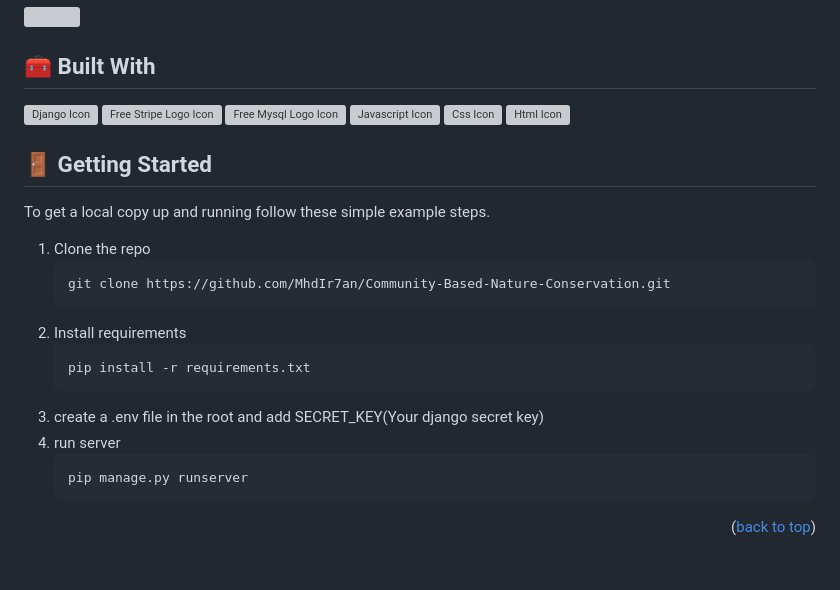
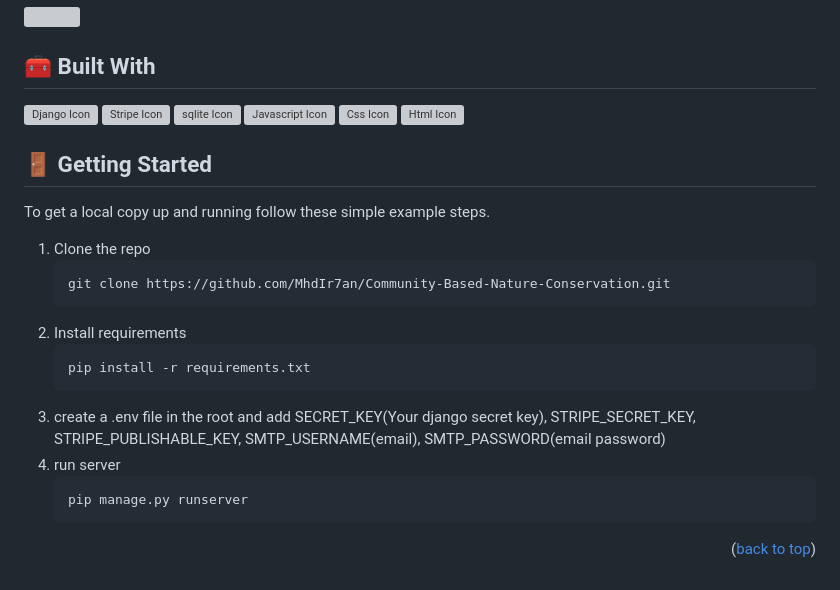
Before and after one commit to MhdIr7an/Community-Based-Nature-Conservation, a Markdown page: README.md, the part around the change printed below. Rendered like a GitHub page; folded sections open; grey boxes are pictures that could not be loaded.

````diff
--- a/README.md
+++ b/README.md
@@ -57,8 +57,8 @@
 ## 🧰 Built With
 <div>
 <img alt="Django Icon" width="120" height="90" src="https://cdn.iconscout.com/icon/free/png-256/free-django-13-1175187.png?f=webp&amp;w=256">
-<img alt="Free Stripe Logo Icon" width="120" height="90" src="https://cdn.iconscout.com/icon/free/png-256/free-stripe-3521744-2945188.png?f=webp&amp;w=256">
-<img alt="Free Mysql Logo Icon" width="120" height="90" src="https://cdn.iconscout.com/icon/free/png-256/free-mysql-6-226028.png?f=webp&amp;w=256">
+<img alt="Stripe Icon" width="120" height="90" src="https://cdn.iconscout.com/icon/free/png-256/free-stripe-3521744-2945188.png?f=webp&amp;w=256">
+<img alt="sqlite Icon" width="80" height="70" src="https://cdn.iconscout.com/icon/premium/png-256-thumb/sqlite-file-1942493-1640055.png?f=webp&amp;w=256">
 <img alt="Javascript Icon" width="100" height="80" src="https://cdn.iconscout.com/icon/free/png-256/free-javascript-2038874-1720087.png?f=webp&amp;w=256">
 <img alt="Css Icon" width="100" height="80" src="https://cdn.iconscout.com/icon/free/png-256/free-css-38-226095.png?f=webp&amp;w=256">
 <img alt="Html Icon" width="100" height="80" src="https://cdn.iconscout.com/icon/free/png-256/free-html-59-225995.png?f=webp&amp;w=256">
@@ -77,7 +77,7 @@ To get a local copy up and running follow these simple example steps.
    ```sh
    pip install -r requirements.txt
    ```
-3. create a .env file in the root and add SECRET_KEY(Your django secret key)
+3. create a .env file in the root and add SECRET_KEY(Your django secret key), STRIPE_SECRET_KEY, STRIPE_PUBLISHABLE_KEY, SMTP_USERNAME(email), SMTP_PASSWORD(email password)
 4. run server
    ```sh
    pip manage.py runserver
````
Also changed, not shown: other parts of README.md (+1 -1 lines).
